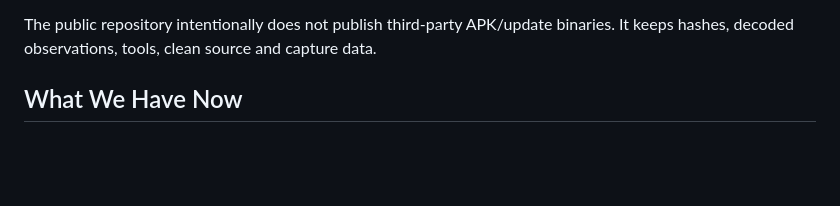
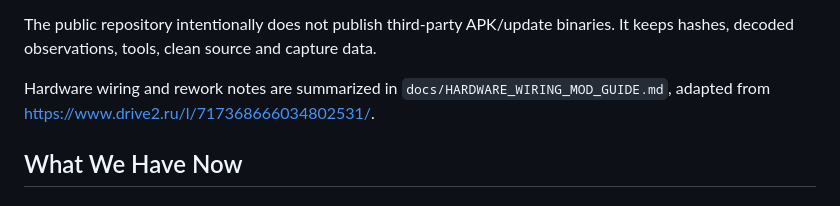
Before and after one commit to mrglonin/canbus2can35, a Markdown page: docs/PROJECT_STATUS_FOR_AUTHOR.md, the part around the change. Drawn GitHub-style; blank space fills up the shorter version.

```diff
--- a/docs/PROJECT_STATUS_FOR_AUTHOR.md
+++ b/docs/PROJECT_STATUS_FOR_AUTHOR.md
@@ -18,6 +18,10 @@
 The public repository intentionally does not publish third-party APK/update
 binaries. It keeps hashes, decoded observations, tools, clean source and
 capture data.
+
+Hardware wiring and rework notes are summarized in
+`docs/HARDWARE_WIRING_MOD_GUIDE.md`, adapted from
+https://www.drive2.ru/l/717368666034802531/.
 
 ## What We Have Now
 
```
Also changed, not shown: README.md (+2 -0 lines), docs/HARDWARE_WIRING_MOD_GUIDE.md (added, +268 -0 lines).
